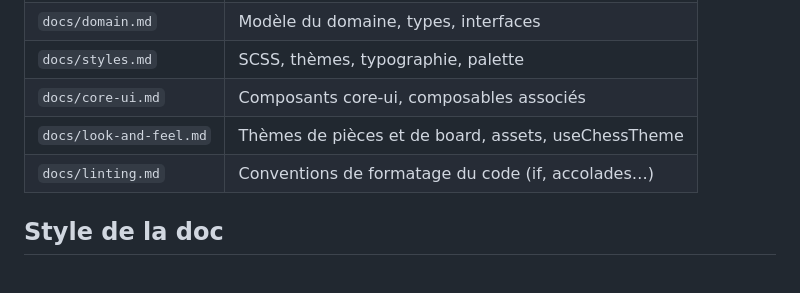
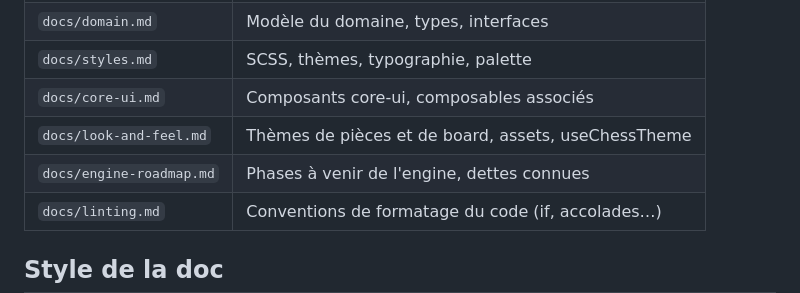
Before and after one commit to Gcob/chess, a Markdown page: frontend/CLAUDE.md, the part around the change. Drawn GitHub-style; blank space fills up the shorter version.

Commit message:
feat: add engine roadmap documentation outlining development phases and guiding principles

```diff
--- a/frontend/CLAUDE.md
+++ b/frontend/CLAUDE.md
@@ -23,6 +23,7 @@ La doc est séparée en fichiers thématiques dans `docs/`. Lis le fichier perti
 | `docs/styles.md`        | SCSS, thèmes, typographie, palette                   |
 | `docs/core-ui.md`       | Composants core-ui, composables associés             |
 | `docs/look-and-feel.md` | Thèmes de pièces et de board, assets, useChessTheme  |
+| `docs/engine-roadmap.md`| Phases à venir de l'engine, dettes connues           |
 | `docs/linting.md`       | Conventions de formatage du code (if, accolades…)    |
 
 ## Style de la doc
```
Also changed, not shown: frontend/docs/engine-roadmap.md (added, +109 -0 lines).
